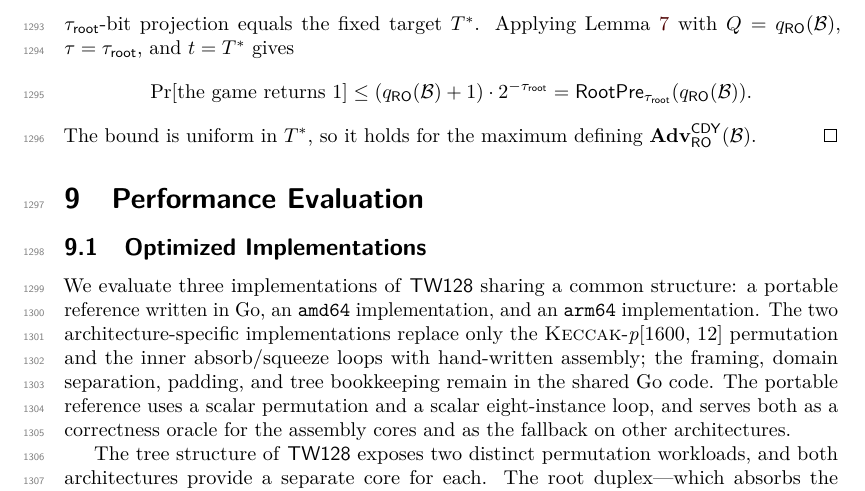
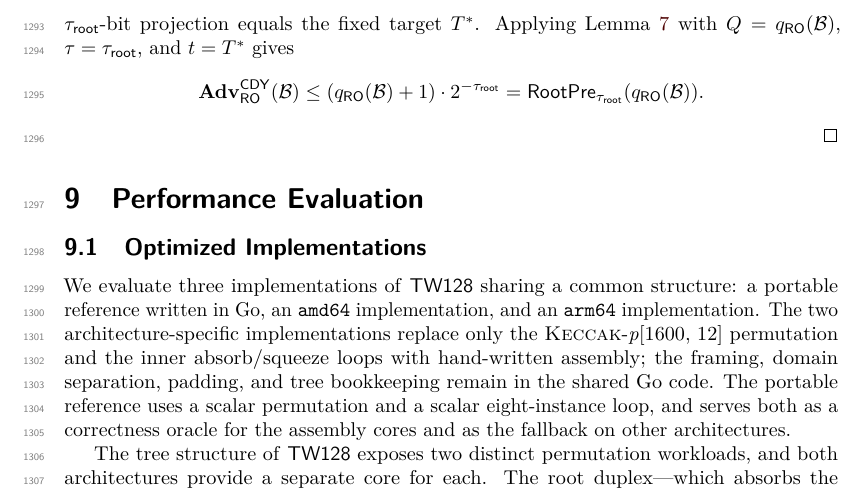
Before and after one commit to codahale/treewrap, a LaTeX document (paper/main.tex, which reads paper/sections/08-cmtds3.tex): part of page 34 of 67, cut so that both start at the same text. Compiled offline with pdfLaTeX.

Commit message:
Close the random-oracle CDY proof on the per-tag advantage
The proof of the random-oracle CDY theorem now ends by bounding
$\Advcdy_\RO(\mathcal{B})$ directly, for the fixed target tag the theorem
head quantifies over. The previous closing sentence claimed the bound held
'for the maximum defining $\Advcdy_\RO$', but that advantage is the bare
win probability at a fixed tag, with no maximum in its definition; the only
quantity that maximizes over the target tag is the public-permutation
advantage $\Advcdy_\TW$, and that maximum is already taken in the
flat-sponge lift corollary. Relabeling the final display and dropping the
sentence makes this theorem close exactly as its CMTDs-3 sibling does.

```diff
--- a/paper/sections/08-cmtds3.tex
+++ b/paper/sections/08-cmtds3.tex
@@ -161,12 +161,10 @@ $\tauroot$-bit projection equals the fixed target $T^*$. Applying
 \Cref{lem:adaptive-candidate-preimage} with $Q = \qRO(\mathcal{B})$,
 $\tau = \tauroot$, and $t = T^*$ gives
 \[
-  \Pr[\text{the game returns } 1]
+  \Advcdy_\RO(\mathcal{B})
   \leq
   (\qRO(\mathcal{B}) + 1) \cdot 2^{-\tauroot}
   =
   \RootPre_{\tauroot}(\qRO(\mathcal{B})).
 \]
-The bound is uniform in $T^*$, so it holds for the maximum defining
-$\Advcdy_\RO(\mathcal{B})$.
 \end{proof}
```
